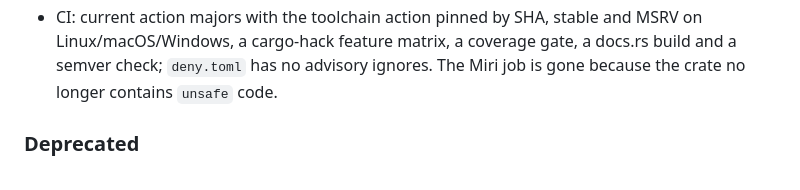
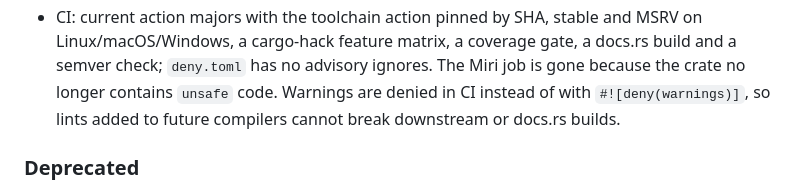
Before and after one commit to jamesgober/metrics-lib, a Markdown page: CHANGELOG.md, the part around the change. Drawn GitHub-style.

Commit message:
note the ci-only warning policy in the changelog

```diff
--- a/CHANGELOG.md
+++ b/CHANGELOG.md
@@ -122,7 +122,9 @@ and its replacement is listed in
   stable and MSRV on Linux/macOS/Windows, a cargo-hack feature matrix, a
   coverage gate, a docs.rs build and a semver check; `deny.toml` has no
   advisory ignores. The Miri job is gone because the crate no longer
-  contains `unsafe` code.
+  contains `unsafe` code. Warnings are denied in CI instead of with
+  `#![deny(warnings)]`, so lints added to future compilers cannot break
+  downstream or docs.rs builds.
 
 ### Deprecated
 
```
